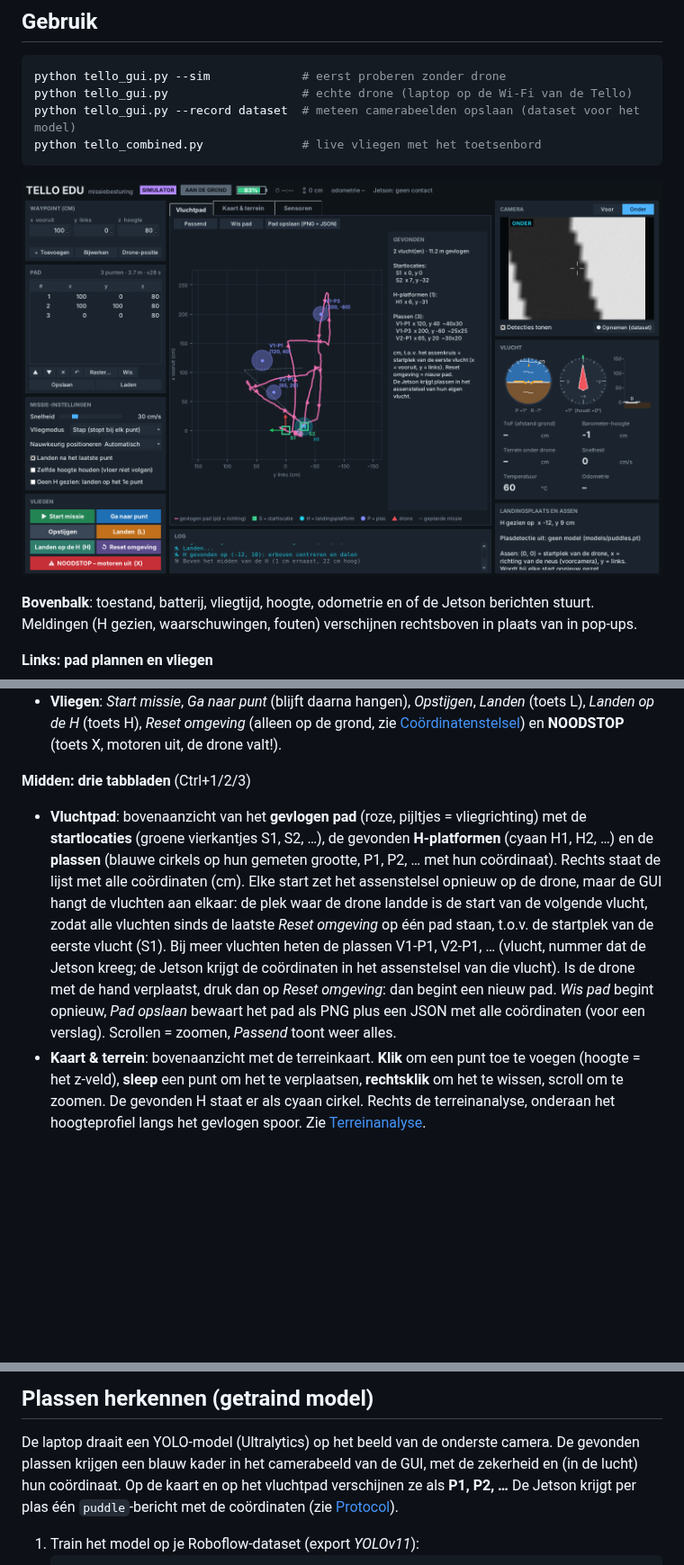
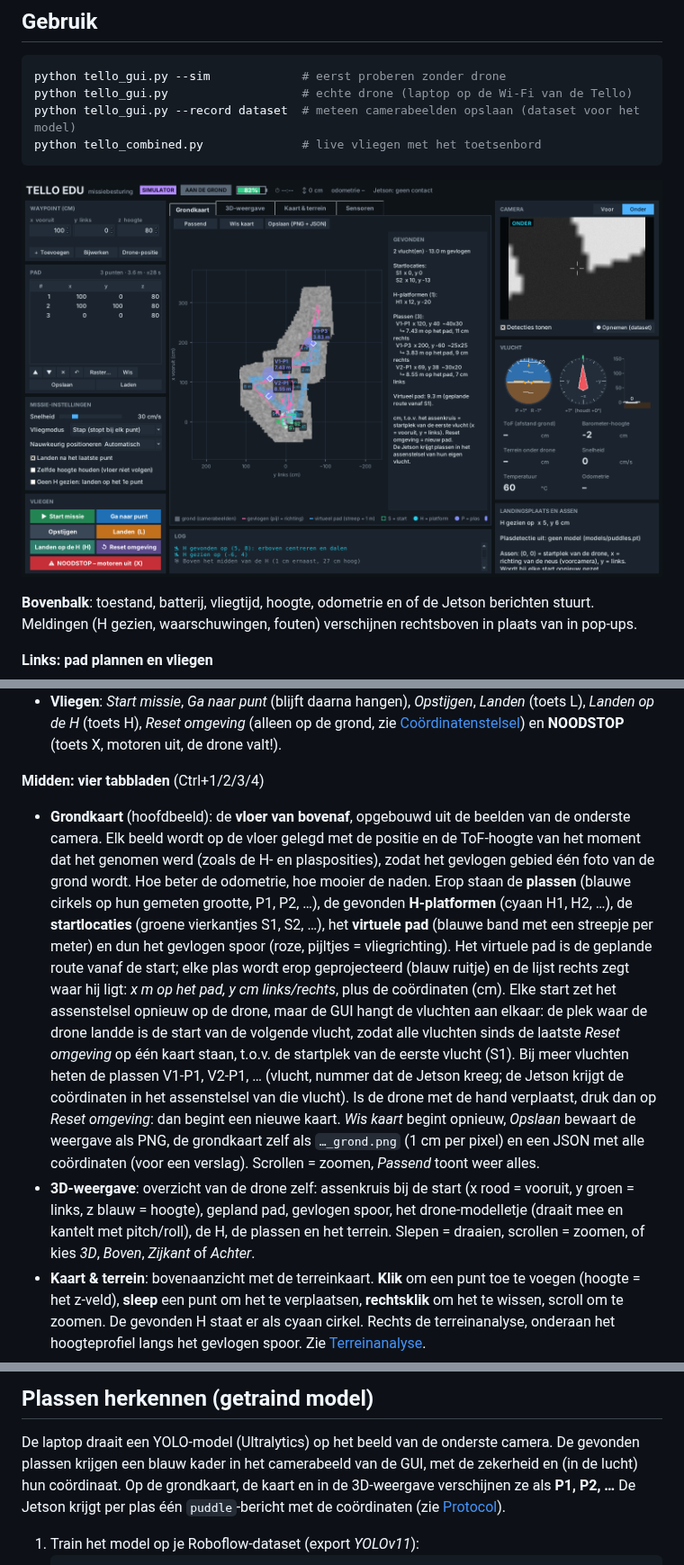
Before and after one commit to GilesS420/Telllo_edu, a Markdown page: README.md, 3 parts joined by grey strips. Shown at 90% size. Rendered like a GitHub page; pictures changed too: docs/gui.png; blank space fills up the shorter version.

```diff
--- a/README.md
+++ b/README.md
@@ -98,19 +98,30 @@ van in pop-ups.
   [Coördinatenstelsel](#coördinatenstelsel-mission-frame)) en **NOODSTOP** (toets X, motoren
   uit, de drone valt!).
 
-**Midden: drie tabbladen** (Ctrl+1/2/3)
-* **Vluchtpad**: bovenaanzicht van het **gevlogen pad** (roze, pijltjes = vliegrichting) met
-  de **startlocaties** (groene vierkantjes S1, S2, …), de gevonden **H-platformen** (cyaan H1,
-  H2, …) en de **plassen** (blauwe cirkels op hun gemeten grootte, P1, P2, … met hun
-  coördinaat). Rechts staat de lijst met alle coördinaten (cm). Elke start zet het
-  assenstelsel opnieuw op de drone, maar de GUI hangt de vluchten aan elkaar: de plek waar
-  de drone landde is de start van de volgende vlucht, zodat alle vluchten sinds de laatste
-  *Reset omgeving* op één pad staan, t.o.v. de startplek van de eerste vlucht (S1). Bij meer
-  vluchten heten de plassen V1-P1, V2-P1, … (vlucht, nummer dat de Jetson kreeg; de Jetson
-  krijgt de coördinaten in het assenstelsel van die vlucht). Is de drone met de hand
-  verplaatst, druk dan op *Reset omgeving*: dan begint een nieuw pad. *Wis pad* begint
-  opnieuw, *Pad opslaan* bewaart het pad als PNG plus een JSON met alle coördinaten (voor
-  een verslag). Scrollen = zoomen, *Passend* toont weer alles.
+**Midden: vier tabbladen** (Ctrl+1/2/3/4)
+* **Grondkaart** (hoofdbeeld): de **vloer van bovenaf**, opgebouwd uit de beelden van de
+  onderste camera. Elk beeld wordt op de vloer gelegd met de positie en de ToF-hoogte van
+  het moment dat het genomen werd (zoals de H- en plasposities), zodat het gevlogen gebied
+  één foto van de grond wordt. Hoe beter de odometrie, hoe mooier de naden. Erop staan de
+  **plassen** (blauwe cirkels op hun gemeten grootte, P1, P2, …), de gevonden
+  **H-platformen** (cyaan H1, H2, …), de **startlocaties** (groene vierkantjes S1, S2, …),
+  het **virtuele pad** (blauwe band met een streepje per meter) en dun het gevlogen spoor
+  (roze, pijltjes = vliegrichting). Het virtuele pad is de geplande route vanaf de start;
+  elke plas wordt erop geprojecteerd (blauw ruitje) en de lijst rechts zegt waar hij ligt:
+  *x m op het pad, y cm links/rechts*, plus de coördinaten (cm).
+  Elke start zet het assenstelsel opnieuw op de drone, maar de GUI hangt de vluchten aan
+  elkaar: de plek waar de drone landde is de start van de volgende vlucht, zodat alle
+  vluchten sinds de laatste *Reset omgeving* op één kaart staan, t.o.v. de startplek van de
+  eerste vlucht (S1). Bij meer vluchten heten de plassen V1-P1, V2-P1, … (vlucht, nummer dat
+  de Jetson kreeg; de Jetson krijgt de coördinaten in het assenstelsel van die vlucht). Is
+  de drone met de hand verplaatst, druk dan op *Reset omgeving*: dan begint een nieuwe
+  kaart. *Wis kaart* begint opnieuw, *Opslaan* bewaart de weergave als PNG, de grondkaart
+  zelf als `…_grond.png` (1 cm per pixel) en een JSON met alle coördinaten (voor een
+  verslag). Scrollen = zoomen, *Passend* toont weer alles.
+* **3D-weergave**: overzicht van de drone zelf: assenkruis bij de start (x rood = vooruit,
+  y groen = links, z blauw = hoogte), gepland pad, gevlogen spoor, het drone-modelletje
+  (draait mee en kantelt met pitch/roll), de H, de plassen en het terrein. Slepen = draaien,
+  scrollen = zoomen, of kies *3D*, *Boven*, *Zijkant* of *Achter*.
 * **Kaart & terrein**: bovenaanzicht met de terreinkaart. **Klik** om een punt toe te voegen
   (hoogte = het z-veld), **sleep** een punt om het te verplaatsen, **rechtsklik** om het te
   wissen, scroll om te zoomen. De gevonden H staat er als cyaan cirkel. Rechts de terreinanalyse,
@@ -371,7 +382,7 @@ dan het aantal beelden.
 
 De laptop draait een YOLO-model (Ultralytics) op het beeld van de onderste camera. De
 gevonden plassen krijgen een blauw kader in het camerabeeld van de GUI, met de zekerheid en
-(in de lucht) hun coördinaat. Op de kaart en op het vluchtpad verschijnen ze als **P1, P2, …**
+(in de lucht) hun coördinaat. Op de grondkaart, de kaart en in de 3D-weergave verschijnen ze als **P1, P2, …**
 De Jetson krijgt per plas één `puddle`-bericht met de coördinaten (zie [Protocol](#protocol-json-over-udp-één-bericht-per-pakket)).
 
 1. Train het model op je Roboflow-dataset (export *YOLOv11*):
```
Also changed, not shown: other parts of README.md (+2 -2 lines), 6 other files.
